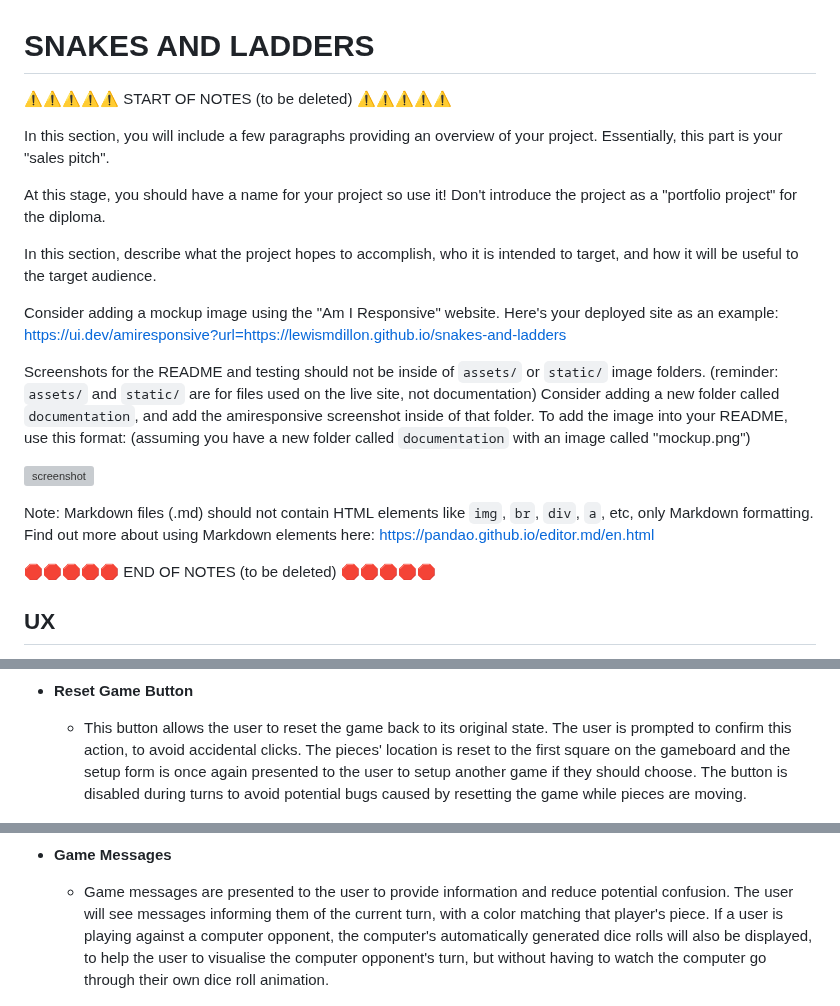
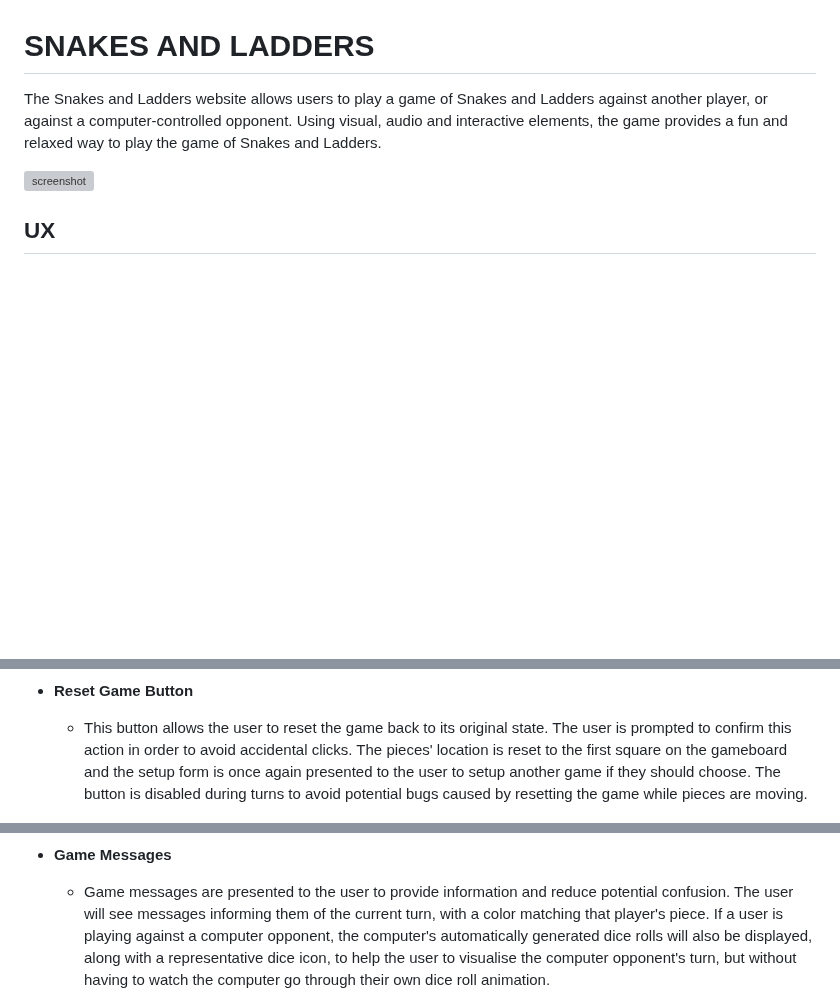
Before and after one commit to LewisMDillon/snakes-and-ladders, a Markdown page: README.md, 3 parts joined by grey strips. Drawn GitHub-style; blank space fills up the shorter version; grey boxes are pictures that could not be loaded.

Commit message:
Add screenshots and introduction to README

```diff
--- a/README.md
+++ b/README.md
@@ -1,32 +1,8 @@
 # SNAKES AND LADDERS
 
-⚠️⚠️⚠️⚠️⚠️ START OF NOTES (to be deleted) ⚠️⚠️⚠️⚠️⚠️
-
-In this section, you will include a few paragraphs providing an overview of your project.
-Essentially, this part is your "sales pitch".
-
-At this stage, you should have a name for your project so use it!
-Don't introduce the project as a "portfolio project" for the diploma.
-
-In this section, describe what the project hopes to accomplish, who it is intended to target, and how it will be useful to the target audience.
-
-Consider adding a mockup image using the "Am I Responsive" website.
-Here's your deployed site as an example:
-https://ui.dev/amiresponsive?url=https://lewismdillon.github.io/snakes-and-ladders
-
-Screenshots for the README and testing should not be inside of `assets/` or `static/` image folders.
-(reminder: `assets/` and `static/` are for files used on the live site, not documentation)
-Consider adding a new folder called `documentation`, and add the amiresponsive screenshot inside of that folder.
-To add the image into your README, use this format:
-(assuming you have a new folder called `documentation` with an image called "mockup.png")
+The Snakes and Ladders website allows users to play a game of Snakes and Ladders against another player, or against a computer-controlled opponent. Using visual, audio and interactive elements, the game provides a fun and relaxed way to play the game of Snakes and Ladders.
 
 ![screenshot](documentation/mockup.png)
-
-Note: Markdown files (.md) should not contain HTML elements like `img`, `br`, `div`, `a`, etc, only Markdown formatting.
-Find out more about using Markdown elements here:
-https://pandao.github.io/editor.md/en.html
-
-🛑🛑🛑🛑🛑 END OF NOTES (to be deleted) 🛑🛑🛑🛑🛑
 
 ## UX
 The aim with the user interface in this project is to provide clear and concise options to the user. The gameboard of snakes and ladders is necessarily busy and cluttered so the other elements were kept as minimal as possible.
@@ -126,13 +102,13 @@ Google Material Symbols & Icons, as well as FontAwesome were used for icons
 
 - **Reset Game Button**
 
-    - This button allows the user to reset the game back to its original state. The user is prompted to confirm this action, to avoid accidental clicks. The pieces' location is reset to the first square on the gameboard and the setup form is once again presented to the user to setup another game if they should choose. The button is disabled during turns to avoid potential bugs caused by resetting the game while pieces are moving.
+    - This button allows the user to reset the game back to its original state. The user is prompted to confirm this action in order to avoid accidental clicks. The pieces' location is reset to the first square on the gameboard and the setup form is once again presented to the user to setup another game if they should choose. The button is disabled during turns to avoid potential bugs caused by resetting the game while pieces are moving.
 
 ![screenshot](documentation/feature09.png)
 
 - **Game Messages**
 
-    - Game messages are presented to the user to provide information and reduce potential confusion. The user will see messages informing them of the current turn, with a color matching that player's piece. If a user is playing against a computer opponent, the computer's automatically generated dice rolls will also be displayed, to help the user to visualise the computer opponent's turn, but without having to watch the computer go through their own dice roll animation.
+    - Game messages are presented to the user to provide information and reduce potential confusion. The user will see messages informing them of the current turn, with a color matching that player's piece. If a user is playing against a computer opponent, the computer's automatically generated dice rolls will also be displayed, along with a representative dice icon, to help the user to visualise the computer opponent's turn, but without having to watch the computer go through their own dice roll animation.
 
 ![screenshot](documentation/feature10.png)
 
```
Also changed, not shown: other parts of README.md (+14 -1 lines).
